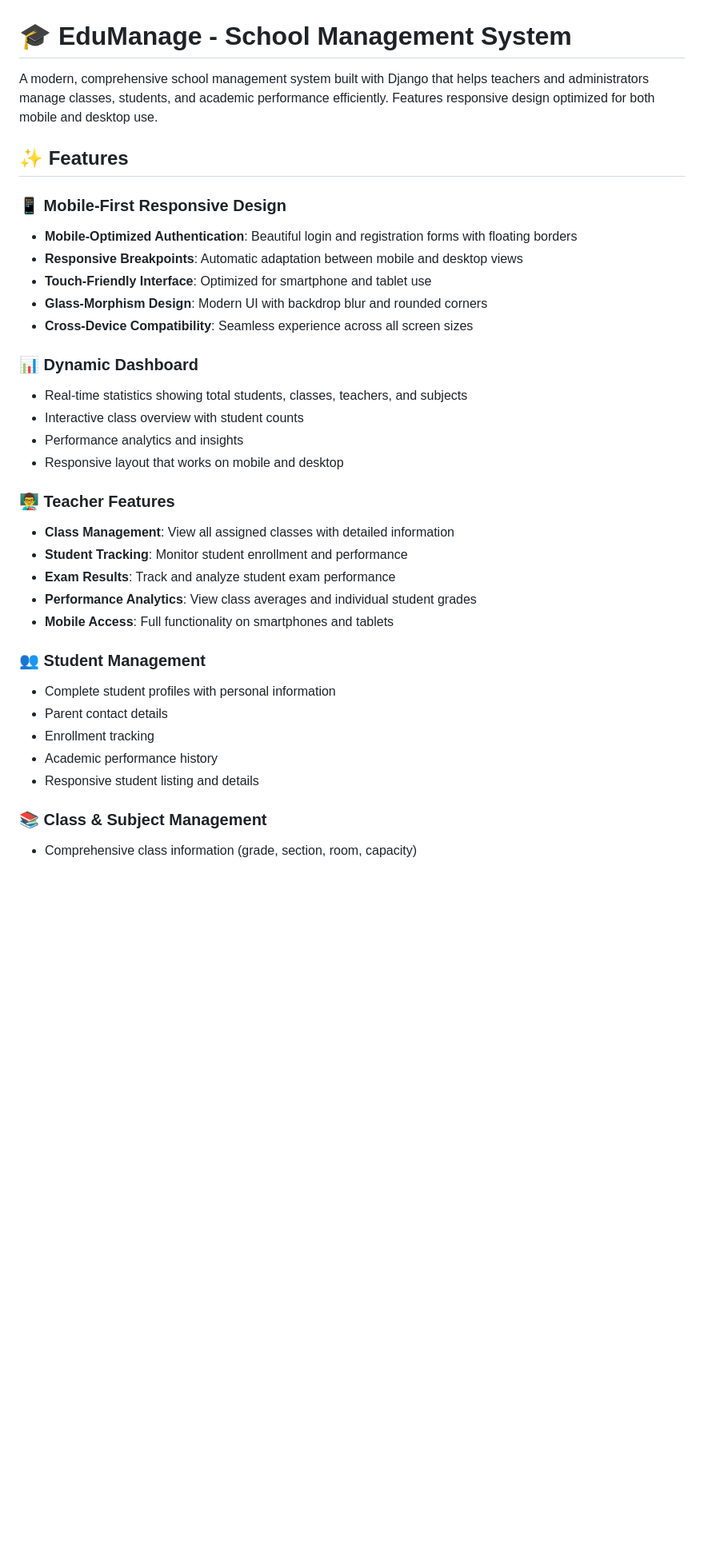
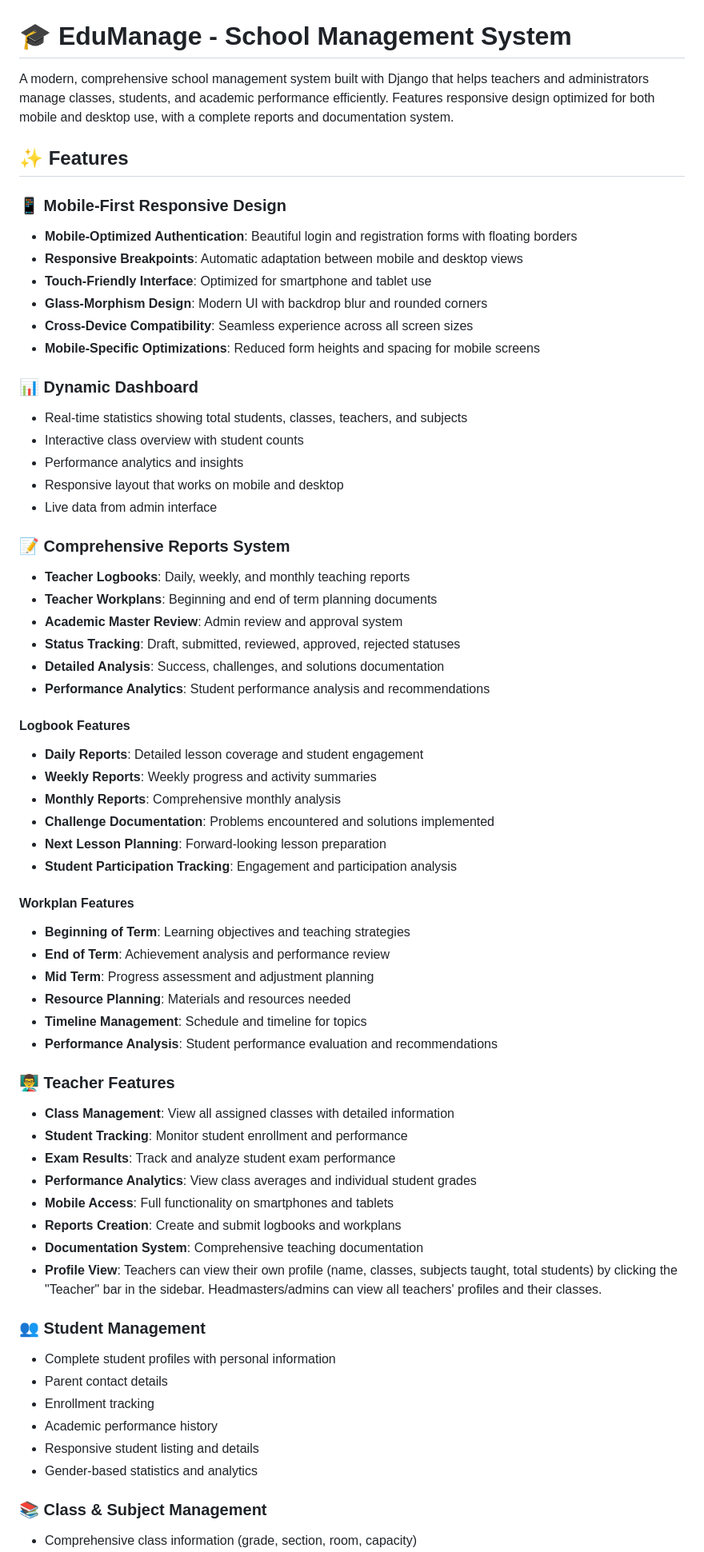
Before and after one commit to Ntunga08/edumanage, a Markdown page: README.md, the part around the change printed below. Shown: that part at 80% size. Rendered like a GitHub page; blank space fills up the shorter version.

```diff
--- a/README.md
+++ b/README.md
@@ -1,6 +1,6 @@
 # 🎓 EduManage - School Management System
 
-A modern, comprehensive school management system built with Django that helps teachers and administrators manage classes, students, and academic performance efficiently. Features responsive design optimized for both mobile and desktop use.
+A modern, comprehensive school management system built with Django that helps teachers and administrators manage classes, students, and academic performance efficiently. Features responsive design optimized for both mobile and desktop use, with a complete reports and documentation system.
 
 ## ✨ Features
 
@@ -10,12 +10,38 @@ A modern, comprehensive school management system built with Django that helps te
 - **Touch-Friendly Interface**: Optimized for smartphone and tablet use
 - **Glass-Morphism Design**: Modern UI with backdrop blur and rounded corners
 - **Cross-Device Compatibility**: Seamless experience across all screen sizes
+- **Mobile-Specific Optimizations**: Reduced form heights and spacing for mobile screens
 
 ### 📊 **Dynamic Dashboard**
 - Real-time statistics showing total students, classes, teachers, and subjects
 - Interactive class overview with student counts
 - Performance analytics and insights
 - Responsive layout that works on mobile and desktop
+- Live data from admin interface
+
+### 📝 **Comprehensive Reports System**
+- **Teacher Logbooks**: Daily, weekly, and monthly teaching reports
+- **Teacher Workplans**: Beginning and end of term planning documents
+- **Academic Master Review**: Admin review and approval system
+- **Status Tracking**: Draft, submitted, reviewed, approved, rejected statuses
+- **Detailed Analysis**: Success, challenges, and solutions documentation
+- **Performance Analytics**: Student performance analysis and recommendations
+
+#### Logbook Features
+- **Daily Reports**: Detailed lesson coverage and student engagement
+- **Weekly Reports**: Weekly progress and activity summaries
+- **Monthly Reports**: Comprehensive monthly analysis
+- **Challenge Documentation**: Problems encountered and solutions implemented
+- **Next Lesson Planning**: Forward-looking lesson preparation
+- **Student Participation Tracking**: Engagement and participation analysis
+
+#### Workplan Features
+- **Beginning of Term**: Learning objectives and teaching strategies
+- **End of Term**: Achievement analysis and performance review
+- **Mid Term**: Progress assessment and adjustment planning
+- **Resource Planning**: Materials and resources needed
+- **Timeline Management**: Schedule and timeline for topics
+- **Performance Analysis**: Student performance evaluation and recommendations
 
 ### 👨‍🏫 **Teacher Features**
 - **Class Management**: View all assigned classes with detailed information
@@ -23,6 +49,9 @@ A modern, comprehensive school management system built with Django that helps te
 - **Exam Results**: Track and analyze student exam performance
 - **Performance Analytics**: View class averages and individual student grades
 - **Mobile Access**: Full functionality on smartphones and tablets
+- **Reports Creation**: Create and submit logbooks and workplans
+- **Documentation System**: Comprehensive teaching documentation
+- **Profile View**: Teachers can view their own profile (name, classes, subjects taught, total students) by clicking the "Teacher" bar in the sidebar. Headmasters/admins can view all teachers' profiles and their classes.
 
 ### 👥 **Student Management**
 - Complete student profiles with personal information
@@ -30,6 +59,7 @@ A modern, comprehensive school management system built with Django that helps te
 - Enrollment tracking
 - Academic performance history
 - Responsive student listing and details
+- Gender-based statistics and analytics
 
 ### 📚 **Class & Subject Management**
 - Comprehensive class information (grade, section, room, capacity)
```
Also changed, not shown: other parts of README.md (+93 -89 lines).
